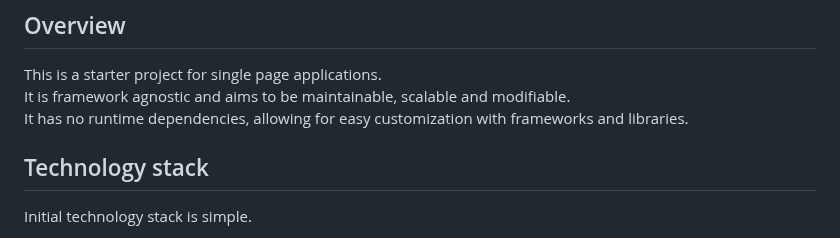
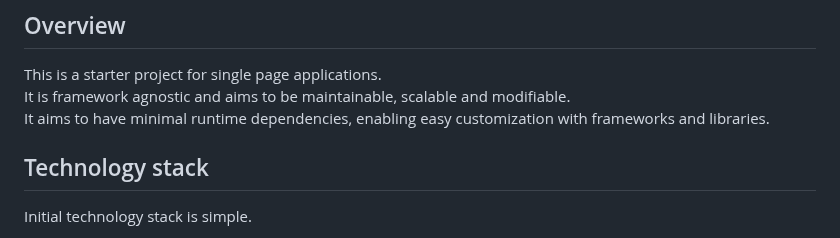
Before and after one commit to ochairo/vanillante, a Markdown page: README.md, the part around the change. GitHub-like rendering.

```diff
--- a/README.md
+++ b/README.md
@@ -9,7 +9,7 @@
 
 This is a starter project for single page applications.
 It is framework agnostic and aims to be maintainable, scalable and modifiable.
-It has no runtime dependencies, allowing for easy customization with frameworks and libraries.
+It aims to have minimal runtime dependencies, enabling easy customization with frameworks and libraries.
 
 ## Technology stack
 
```
